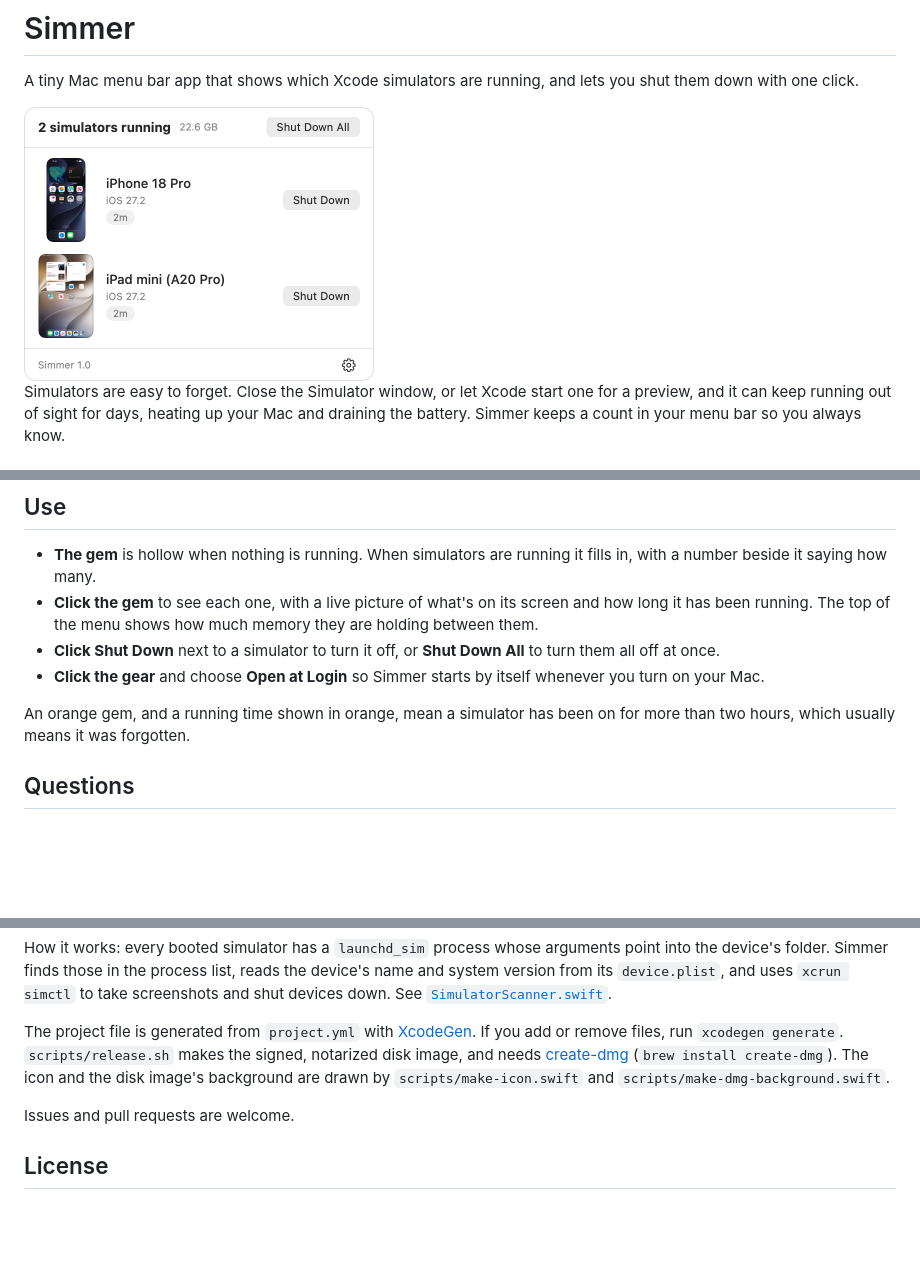
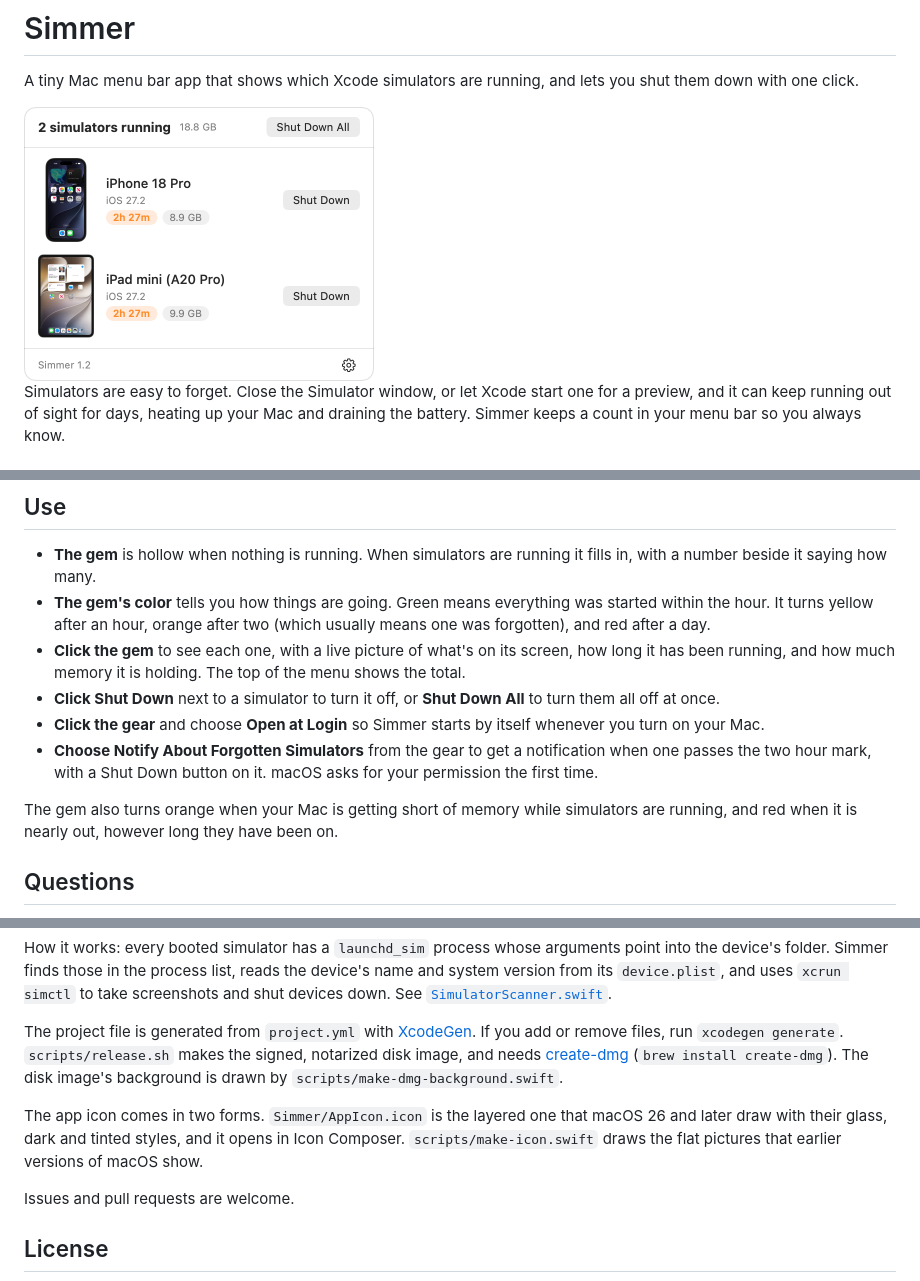
Before and after one commit to mattbirchler/Simmer, a Markdown page: README.md, 3 parts joined by grey strips. Drawn GitHub-style; pictures changed too: docs/menu.png; blank space fills up the shorter version.

Commit message:
Update the README and screenshot for mood colors, memory, and notifications

```diff
--- a/README.md
+++ b/README.md
@@ -22,11 +22,13 @@ Simmer needs macOS 14 or newer, and Xcode (which is where simulators come from).
 ## Use
 
 - **The gem** is hollow when nothing is running. When simulators are running it fills in, with a number beside it saying how many.
-- **Click the gem** to see each one, with a live picture of what's on its screen and how long it has been running. The top of the menu shows how much memory they are holding between them.
+- **The gem's color** tells you how things are going. Green means everything was started within the hour. It turns yellow after an hour, orange after two (which usually means one was forgotten), and red after a day.
+- **Click the gem** to see each one, with a live picture of what's on its screen, how long it has been running, and how much memory it is holding. The top of the menu shows the total.
 - **Click Shut Down** next to a simulator to turn it off, or **Shut Down All** to turn them all off at once.
 - **Click the gear** and choose **Open at Login** so Simmer starts by itself whenever you turn on your Mac.
+- **Choose Notify About Forgotten Simulators** from the gear to get a notification when one passes the two hour mark, with a Shut Down button on it. macOS asks for your permission the first time.
 
-An orange gem, and a running time shown in orange, mean a simulator has been on for more than two hours, which usually means it was forgotten.
+The gem also turns orange when your Mac is getting short of memory while simulators are running, and red when it is nearly out, however long they have been on.
 
 ## Questions
 
@@ -59,7 +61,9 @@ Then press Run in Xcode. No developer account is needed.
 
 How it works: every booted simulator has a `launchd_sim` process whose arguments point into the device's folder. Simmer finds those in the process list, reads the device's name and system version from its `device.plist`, and uses `xcrun simctl` to take screenshots and shut devices down. See [`SimulatorScanner.swift`](Simmer/SimulatorScanner.swift).
 
-The project file is generated from `project.yml` with [XcodeGen](https://github.com/yonaskolb/XcodeGen). If you add or remove files, run `xcodegen generate`. `scripts/release.sh` makes the signed, notarized disk image, and needs [create-dmg](https://github.com/create-dmg/create-dmg) (`brew install create-dmg`). The icon and the disk image's background are drawn by `scripts/make-icon.swift` and `scripts/make-dmg-background.swift`.
+The project file is generated from `project.yml` with [XcodeGen](https://github.com/yonaskolb/XcodeGen). If you add or remove files, run `xcodegen generate`. `scripts/release.sh` makes the signed, notarized disk image, and needs [create-dmg](https://github.com/create-dmg/create-dmg) (`brew install create-dmg`). The disk image's background is drawn by `scripts/make-dmg-background.swift`.
+
+The app icon comes in two forms. `Simmer/AppIcon.icon` is the layered one that macOS 26 and later draw with their glass, dark and tinted styles, and it opens in Icon Composer. `scripts/make-icon.swift` draws the flat pictures that earlier versions of macOS show.
 
 Issues and pull requests are welcome.
 
```
